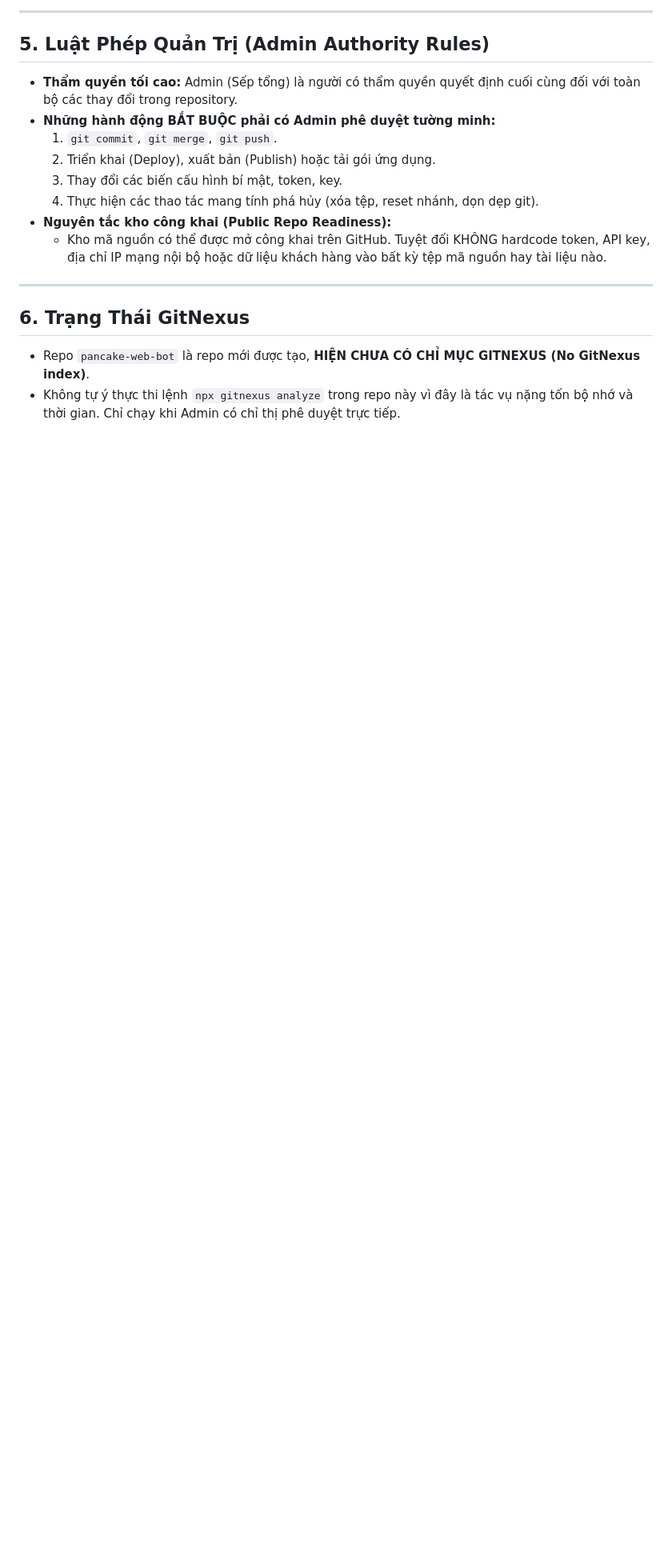
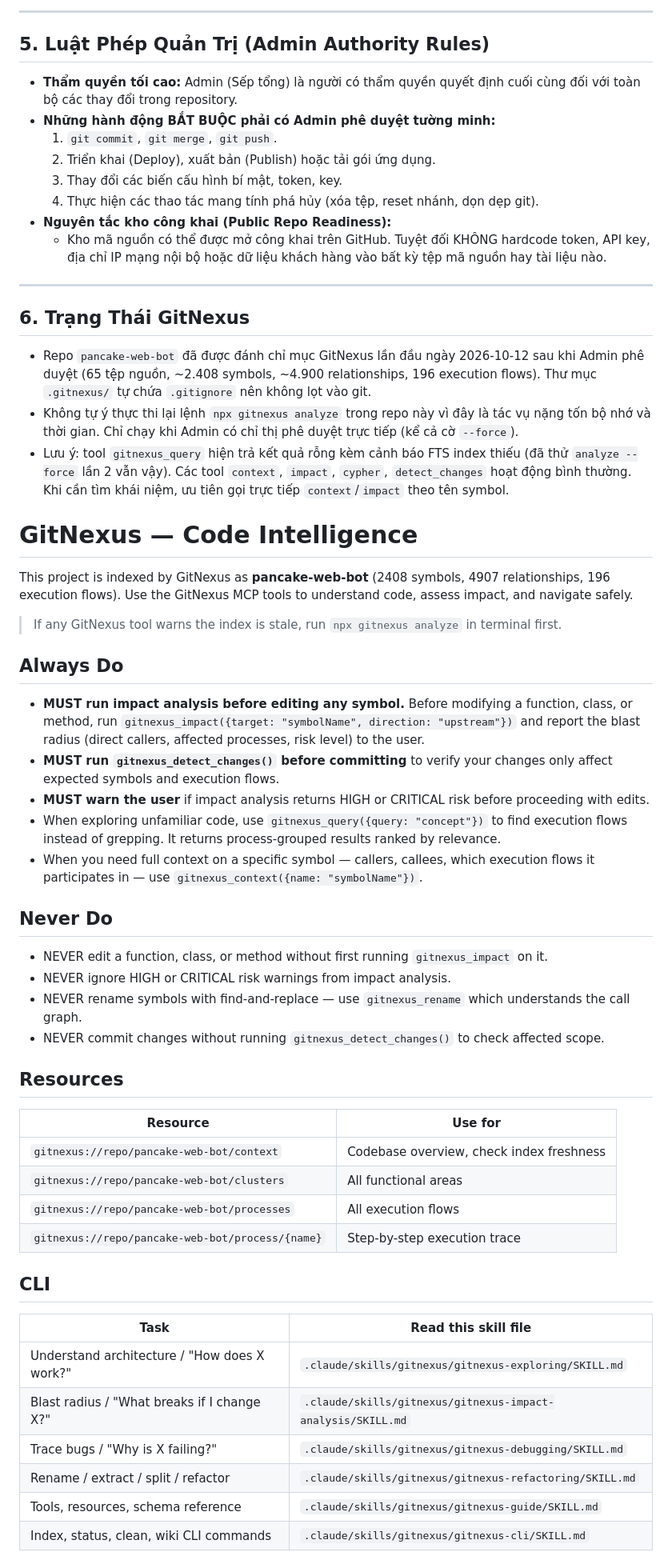
Before and after one commit to lexuannam0711/remote-web, a Markdown page: CLAUDE.md, the part around the change. Shown at 80% size. Drawn GitHub-style; blank space fills up the shorter version.

```diff
--- a/CLAUDE.md
+++ b/CLAUDE.md
@@ -151,5 +151,50 @@ Toàn bộ các yêu cầu bảo mật nghiêm ngặt từ bản vá bảo mật
 
 ## 6. Trạng Thái GitNexus
 
-- Repo `pancake-web-bot` là repo mới được tạo, **HIỆN CHƯA CÓ CHỈ MỤC GITNEXUS (No GitNexus index)**.
-- Không tự ý thực thi lệnh `npx gitnexus analyze` trong repo này vì đây là tác vụ nặng tốn bộ nhớ và thời gian. Chỉ chạy khi Admin có chỉ thị phê duyệt trực tiếp.
+- Repo `pancake-web-bot` đã được đánh chỉ mục GitNexus lần đầu ngày 2026-10-12 sau khi Admin phê duyệt (65 tệp nguồn, ~2.408 symbols, ~4.900 relationships, 196 execution flows). Thư mục `.gitnexus/` tự chứa `.gitignore` nên không lọt vào git.
+- Không tự ý thực thi lại lệnh `npx gitnexus analyze` trong repo này vì đây là tác vụ nặng tốn bộ nhớ và thời gian. Chỉ chạy khi Admin có chỉ thị phê duyệt trực tiếp (kể cả cờ `--force`).
+- Lưu ý: tool `gitnexus_query` hiện trả kết quả rỗng kèm cảnh báo FTS index thiếu (đã thử `analyze --force` lần 2 vẫn vậy). Các tool `context`, `impact`, `cypher`, `detect_changes` hoạt động bình thường. Khi cần tìm khái niệm, ưu tiên gọi trực tiếp `context`/`impact` theo tên symbol.
+
+<!-- gitnexus:start -->
+# GitNexus — Code Intelligence
+
+This project is indexed by GitNexus as **pancake-web-bot** (2408 symbols, 4907 relationships, 196 execution flows). Use the GitNexus MCP tools to understand code, assess impact, and navigate safely.
+
+> If any GitNexus tool warns the index is stale, run `npx gitnexus analyze` in terminal first.
+
+## Always Do
+
+- **MUST run impact analysis before editing any symbol.** Before modifying a function, class, or method, run `gitnexus_impact({target: "symbolName", direction: "upstream"})` and report the blast radius (direct callers, affected processes, risk level) to the user.
+- **MUST run `gitnexus_detect_changes()` before committing** to verify your changes only affect expected symbols and execution flows.
+- **MUST warn the user** if impact analysis returns HIGH or CRITICAL risk before proceeding with edits.
+- When exploring unfamiliar code, use `gitnexus_query({query: "concept"})` to find execution flows instead of grepping. It returns process-grouped results ranked by relevance.
+- When you need full context on a specific symbol — callers, callees, which execution flows it participates in — use `gitnexus_context({name: "symbolName"})`.
+
+## Never Do
+
+- NEVER edit a function, class, or method without first running `gitnexus_impact` on it.
+- NEVER ignore HIGH or CRITICAL risk warnings from impact analysis.
+- NEVER rename symbols with find-and-replace — use `gitnexus_rename` which understands the call graph.
+- NEVER commit changes without running `gitnexus_detect_changes()` to check affected scope.
+
+## Resources
+
+| Resource | Use for |
+|----------|---------|
+| `gitnexus://repo/pancake-web-bot/context` | Codebase overview, check index freshness |
+| `gitnexus://repo/pancake-web-bot/clusters` | All functional areas |
+| `gitnexus://repo/pancake-web-bot/processes` | All execution flows |
+| `gitnexus://repo/pancake-web-bot/process/{name}` | Step-by-step execution trace |
+
+## CLI
+
+| Task | Read this skill file |
+|------|---------------------|
+| Understand architecture / "How does X work?" | `.claude/skills/gitnexus/gitnexus-exploring/SKILL.md` |
+| Blast radius / "What breaks if I change X?" | `.claude/skills/gitnexus/gitnexus-impact-analysis/SKILL.md` |
+| Trace bugs / "Why is X failing?" | `.claude/skills/gitnexus/gitnexus-debugging/SKILL.md` |
+| Rename / extract / split / refactor | `.claude/skills/gitnexus/gitnexus-refactoring/SKILL.md` |
+| Tools, resources, schema reference | `.claude/skills/gitnexus/gitnexus-guide/SKILL.md` |
+| Index, status, clean, wiki CLI commands | `.claude/skills/gitnexus/gitnexus-cli/SKILL.md` |
+
+<!-- gitnexus:end -->
```
Also changed, not shown: AGENTS.md (added, +43 -0 lines).
